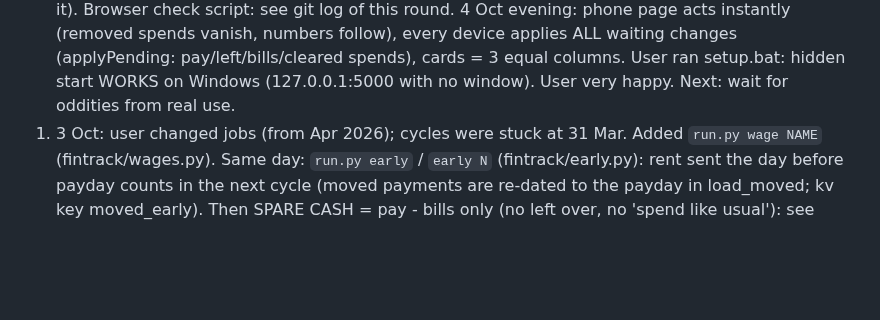
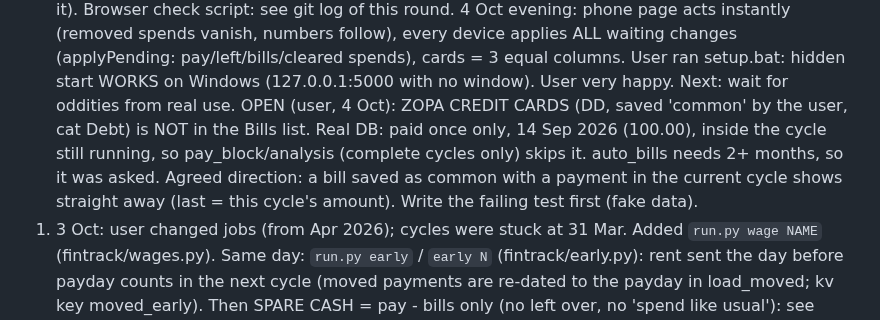
Before and after one commit to DF-AI-Lab/financial-tracker, a Markdown page: CLAUDE.md, the part around the change. Rendered like a GitHub page; blank space fills up the shorter version.

Commit message:
Notes: Zopa bill missing from the Bills list (new bill paid once, in the running cycle)
Co-Authored-By: Claude Opus 5.5 <noreply@anthropic.com>
Claude-Session: https://claude.ai/code/session_017piDdKkRxQCVNDGtrMaABk

```diff
--- a/CLAUDE.md
+++ b/CLAUDE.md
@@ -83,6 +83,10 @@ left after typical month 416.71 on 2,677. The user's code folder is still named
    4 Oct evening: phone page acts instantly (removed spends vanish, numbers follow), every device applies ALL waiting
    changes (applyPending: pay/left/bills/cleared spends), cards = 3 equal columns. User ran setup.bat: hidden start
    WORKS on Windows (127.0.0.1:5000 with no window). User very happy. Next: wait for oddities from real use.
+   OPEN (user, 4 Oct): ZOPA CREDIT CARDS (DD, saved 'common' by the user, cat Debt) is NOT in the Bills list. Real DB:
+   paid once only, 14 Sep 2026 (100.00), inside the cycle still running, so pay_block/analysis (complete cycles only)
+   skips it. auto_bills needs 2+ months, so it was asked. Agreed direction: a bill saved as common with a payment in
+   the current cycle shows straight away (last = this cycle's amount). Write the failing test first (fake data).
 0. 3 Oct: user changed jobs (from Apr 2026); cycles were stuck at 31 Mar. Added `run.py wage NAME` (fintrack/wages.py).
    Same day: `run.py early` / `early N` (fintrack/early.py): rent sent the day before payday counts in the next cycle
    (moved payments are re-dated to the payday in load_moved; kv key moved_early).
```
